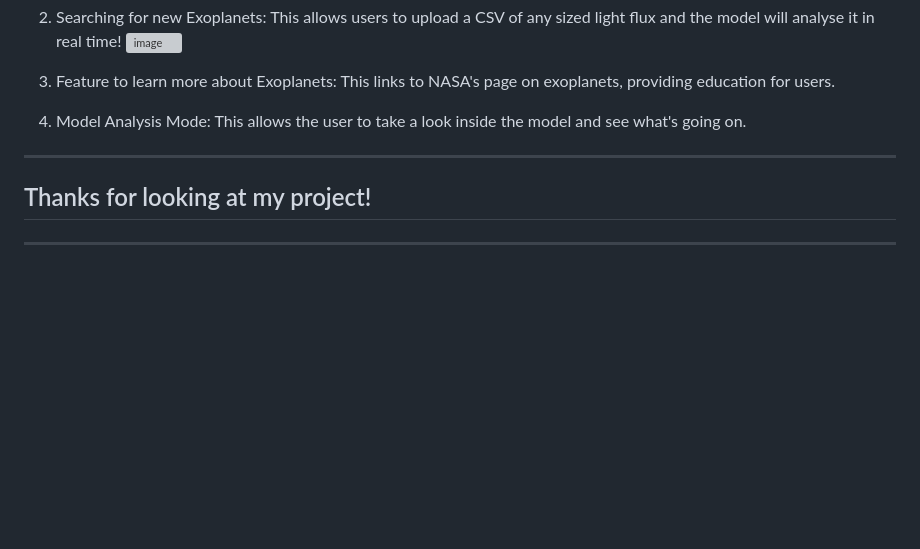
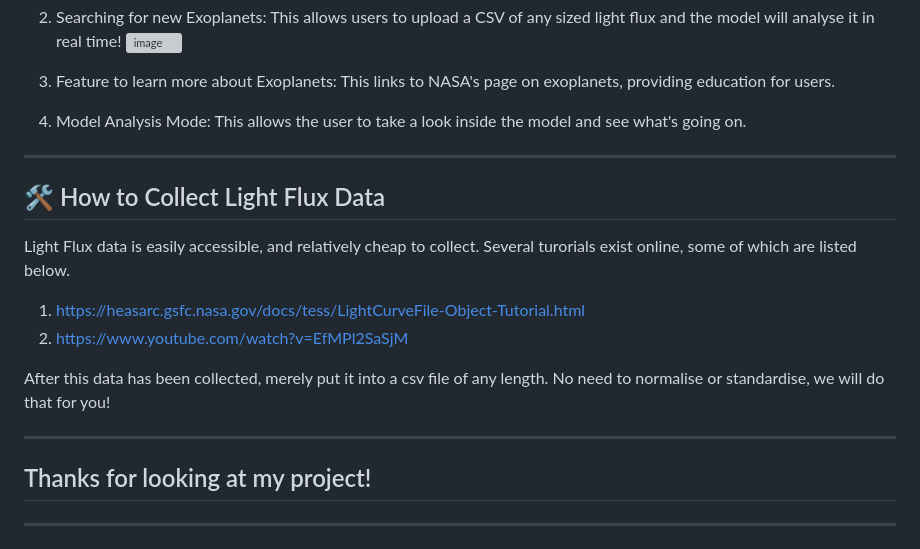
Before and after one commit to etbull/StellarNet-AI-Project, a Markdown page: README.md, the part around the change. GitHub-like rendering; blank space fills up the shorter version; grey boxes are pictures that could not be loaded.

```diff
--- a/README.md
+++ b/README.md
@@ -110,5 +110,15 @@ StellarNet includes a unique, modern, space-themed interface! It contains severa
   7. Model Analysis Mode: This allows the user to take a look inside the model and see what's going on.
 
 ---
+
+## 🛠️ How to Collect Light Flux Data
+
+Light Flux data is easily accessible, and relatively cheap to collect. Several turorials exist online, some of which are listed below.
+  1. https://heasarc.gsfc.nasa.gov/docs/tess/LightCurveFile-Object-Tutorial.html
+  2. https://www.youtube.com/watch?v=EfMPl2SaSjM
+
+After this data has been collected, merely put it into a csv file of any length. No need to normalise or standardise, we will do that for you!
+
+---
 ## Thanks for looking at my project!
 ---
```
